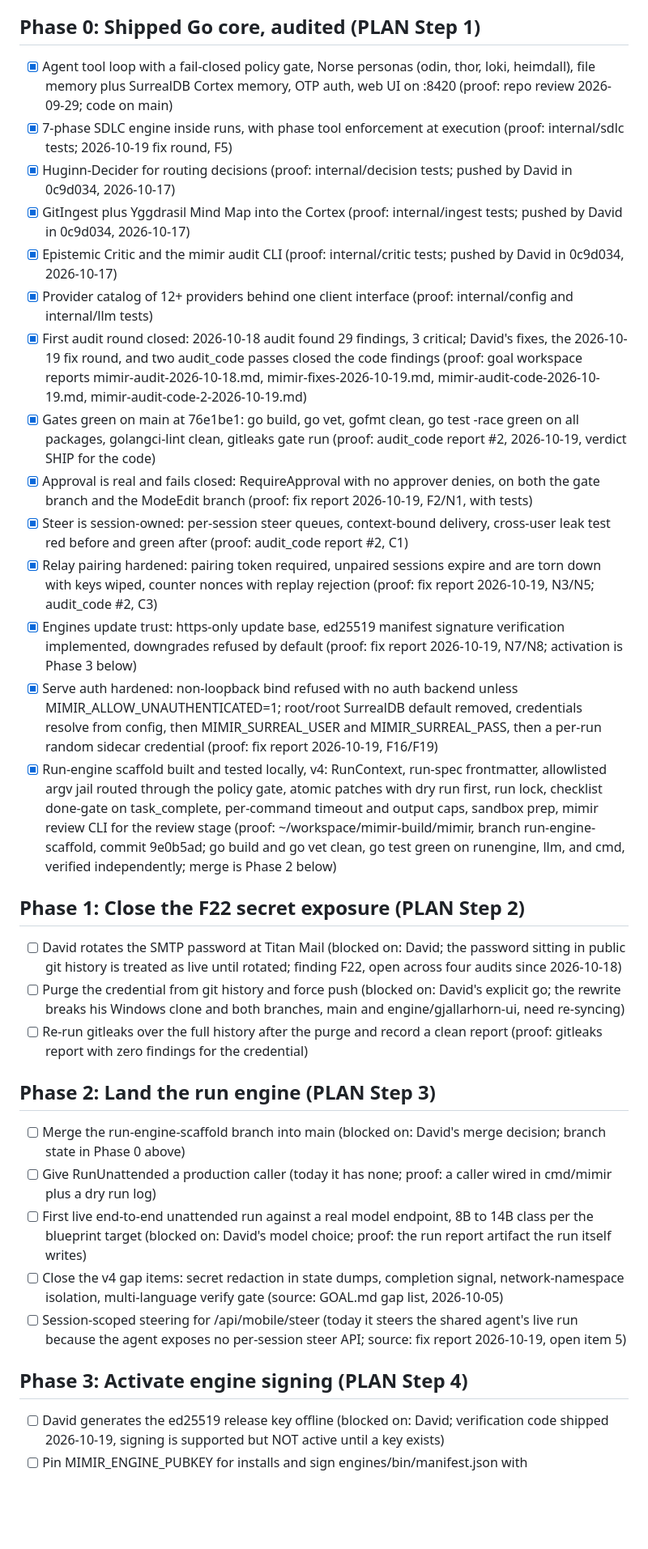
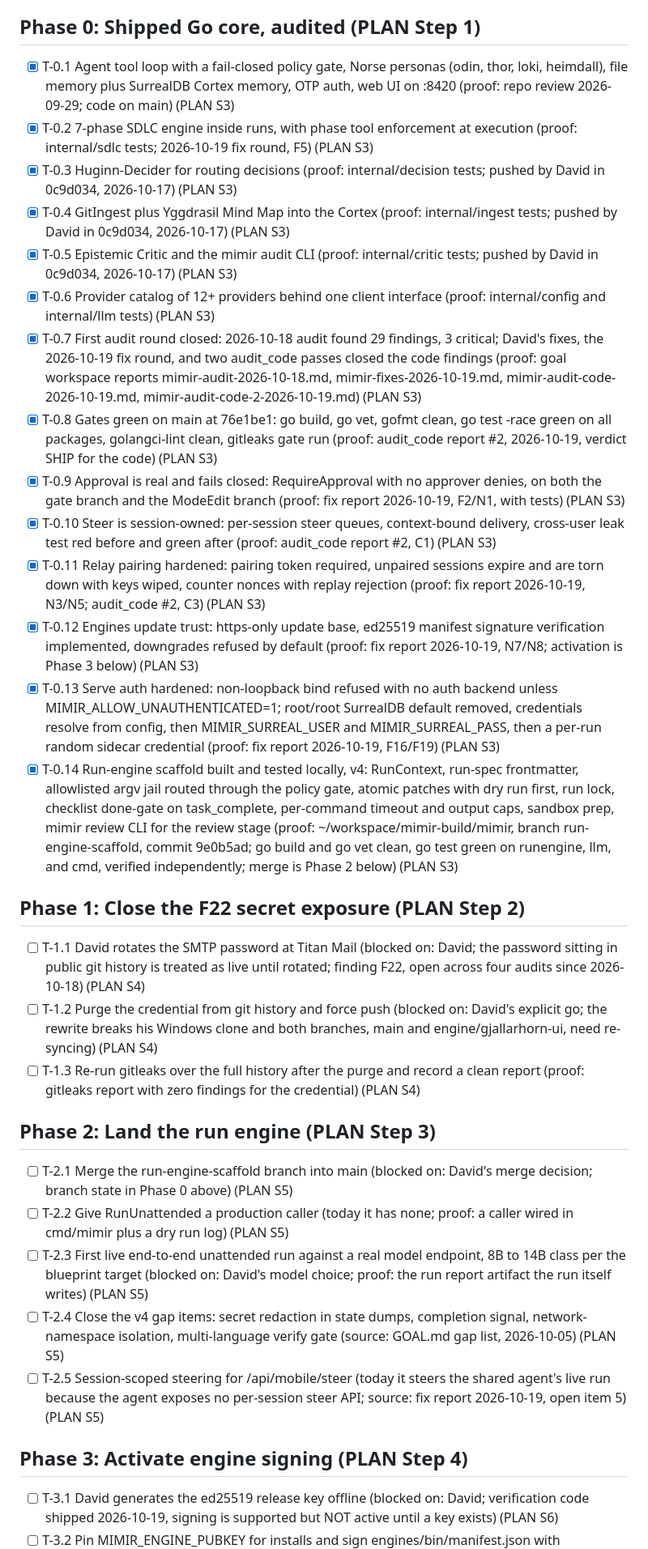
Before and after one commit to David2024patton/Mimir, a Markdown page: TODO.md, the part around one of its changes. Shown at 81% size. Drawn GitHub-style; blank space fills up the shorter version.

Commit message:
TODO.md: add stable item IDs (T-<phase>.<n>) and (PLAN S<n>) cross-reference on every item; no checkbox or wording changes

```diff
--- a/TODO.md
+++ b/TODO.md
@@ -8,86 +8,86 @@ file tracks the project state at the top level and never contradicts
 the audit reports.
 
 ## Phase 0: Shipped Go core, audited (PLAN Step 1)
-- [x] Agent tool loop with a fail-closed policy gate, Norse personas
+- [x] T-0.1 Agent tool loop with a fail-closed policy gate, Norse personas
   (odin, thor, loki, heimdall), file memory plus SurrealDB Cortex
   memory, OTP auth, web UI on :8420 (proof: repo review 2026-09-29;
-  code on main)
-- [x] 7-phase SDLC engine inside runs, with phase tool enforcement at
-  execution (proof: internal/sdlc tests; 2026-10-19 fix round, F5)
-- [x] Huginn-Decider for routing decisions (proof: internal/decision
-  tests; pushed by David in 0c9d034, 2026-10-17)
-- [x] GitIngest plus Yggdrasil Mind Map into the Cortex (proof:
-  internal/ingest tests; pushed by David in 0c9d034, 2026-10-17)
-- [x] Epistemic Critic and the mimir audit CLI (proof: internal/critic
-  tests; pushed by David in 0c9d034, 2026-10-17)
-- [x] Provider catalog of 12+ providers behind one client interface
-  (proof: internal/config and internal/llm tests)
-- [x] First audit round closed: 2026-10-18 audit found 29 findings, 3
+  code on main) (PLAN S3)
+- [x] T-0.2 7-phase SDLC engine inside runs, with phase tool enforcement at
+  execution (proof: internal/sdlc tests; 2026-10-19 fix round, F5) (PLAN S3)
+- [x] T-0.3 Huginn-Decider for routing decisions (proof: internal/decision
+  tests; pushed by David in 0c9d034, 2026-10-17) (PLAN S3)
+- [x] T-0.4 GitIngest plus Yggdrasil Mind Map into the Cortex (proof:
+  internal/ingest tests; pushed by David in 0c9d034, 2026-10-17) (PLAN S3)
+- [x] T-0.5 Epistemic Critic and the mimir audit CLI (proof: internal/critic
+  tests; pushed by David in 0c9d034, 2026-10-17) (PLAN S3)
+- [x] T-0.6 Provider catalog of 12+ providers behind one client interface
+  (proof: internal/config and internal/llm tests) (PLAN S3)
+- [x] T-0.7 First audit round closed: 2026-10-18 audit found 29 findings, 3
   critical; David's fixes, the 2026-10-19 fix round, and two audit_code
   passes closed the code findings (proof: goal workspace reports
   mimir-audit-2026-10-18.md, mimir-fixes-2026-10-19.md,
-  mimir-audit-code-2026-10-19.md, mimir-audit-code-2-2026-10-19.md)
-- [x] Gates green on main at 76e1be1: go build, go vet, gofmt clean,
+  mimir-audit-code-2026-10-19.md, mimir-audit-code-2-2026-10-19.md) (PLAN S3)
+- [x] T-0.8 Gates green on main at 76e1be1: go build, go vet, gofmt clean,
   go test -race green on all packages, golangci-lint clean, gitleaks
   gate run (proof: audit_code report #2, 2026-10-19, verdict SHIP for
-  the code)
-- [x] Approval is real and fails closed: RequireApproval with no
+  the code) (PLAN S3)
+- [x] T-0.9 Approval is real and fails closed: RequireApproval with no
   approver denies, on both the gate branch and the ModeEdit branch
-  (proof: fix report 2026-10-19, F2/N1, with tests)
-- [x] Steer is session-owned: per-session steer queues, context-bound
+  (proof: fix report 2026-10-19, F2/N1, with tests) (PLAN S3)
+- [x] T-0.10 Steer is session-owned: per-session steer queues, context-bound
   delivery, cross-user leak test red before and green after (proof:
-  audit_code report #2, C1)
-- [x] Relay pairing hardened: pairing token required, unpaired sessions
+  audit_code report #2, C1) (PLAN S3)
+- [x] T-0.11 Relay pairing hardened: pairing token required, unpaired sessions
   expire and are torn down with keys wiped, counter nonces with replay
-  rejection (proof: fix report 2026-10-19, N3/N5; audit_code #2, C3)
-- [x] Engines update trust: https-only update base, ed25519 manifest
+  rejection (proof: fix report 2026-10-19, N3/N5; audit_code #2, C3) (PLAN S3)
+- [x] T-0.12 Engines update trust: https-only update base, ed25519 manifest
   signature verification implemented, downgrades refused by default
-  (proof: fix report 2026-10-19, N7/N8; activation is Phase 3 below)
-- [x] Serve auth hardened: non-loopback bind refused with no auth
+  (proof: fix report 2026-10-19, N7/N8; activation is Phase 3 below) (PLAN S3)
+- [x] T-0.13 Serve auth hardened: non-loopback bind refused with no auth
   backend unless MIMIR_ALLOW_UNAUTHENTICATED=1; root/root SurrealDB
   default removed, credentials resolve from config, then
   MIMIR_SURREAL_USER and MIMIR_SURREAL_PASS, then a per-run random
-  sidecar credential (proof: fix report 2026-10-19, F16/F19)
-- [x] Run-engine scaffold built and tested locally, v4: RunContext,
+  sidecar credential (proof: fix report 2026-10-19, F16/F19) (PLAN S3)
+- [x] T-0.14 Run-engine scaffold built and tested locally, v4: RunContext,
   run-spec frontmatter, allowlisted argv jail routed through the
   policy gate, atomic patches with dry run first, run lock, checklist
   done-gate on task_complete, per-command timeout and output caps,
   sandbox prep, mimir review CLI for the review stage (proof:
   ~/workspace/mimir-build/mimir, branch run-engine-scaffold, commit
   9e0b5ad; go build and go vet clean, go test green on runengine, llm,
-  and cmd, verified independently; merge is Phase 2 below)
+  and cmd, verified independently; merge is Phase 2 below) (PLAN S3)
 
 ## Phase 1: Close the F22 secret exposure (PLAN Step 2)
-- [ ] David rotates the SMTP password at Titan Mail (blocked on:
+- [ ] T-1.1 David rotates the SMTP password at Titan Mail (blocked on:
   David; the password sitting in public git history is treated as
   live until rotated; finding F22, open across four audits since
-  2026-10-18)
-- [ ] Purge the credential from git history and force push (blocked
+  2026-10-18) (PLAN S4)
+- [ ] T-1.2 Purge the credential from git history and force push (blocked
   on: David's explicit go; the rewrite breaks his Windows clone and
-  both branches, main and engine/gjallarhorn-ui, need re-syncing)
-- [ ] Re-run gitleaks over the full history after the purge and record
+  both branches, main and engine/gjallarhorn-ui, need re-syncing) (PLAN S4)
+- [ ] T-1.3 Re-run gitleaks over the full history after the purge and record
   a clean report (proof: gitleaks report with zero findings for the
-  credential)
+  credential) (PLAN S4)
 
 ## Phase 2: Land the run engine (PLAN Step 3)
-- [ ] Merge the run-engine-scaffold branch into main (blocked on:
-  David's merge decision; branch state in Phase 0 above)
-- [ ] Give RunUnattended a production caller (today it has none;
-  proof: a caller wired in cmd/mimir plus a dry run log)
-- [ ] First live end-to-end unattended run against a real model
+- [ ] T-2.1 Merge the run-engine-scaffold branch into main (blocked on:
+  David's merge decision; branch state in Phase 0 above) (PLAN S5)
+- [ ] T-2.2 Give RunUnattended a production caller (today it has none;
+  proof: a caller wired in cmd/mimir plus a dry run log) (PLAN S5)
+- [ ] T-2.3 First live end-to-end unattended run against a real model
   endpoint, 8B to 14B class per the blueprint target (blocked on:
   David's model choice; proof: the run report artifact the run
-  itself writes)
-- [ ] Close the v4 gap items: secret redaction in state dumps,
+  itself writes) (PLAN S5)
+- [ ] T-2.4 Close the v4 gap items: secret redaction in state dumps,
   completion signal, network-namespace isolation, multi-language
-  verify gate (source: GOAL.md gap list, 2026-10-05)
-- [ ] Session-scoped steering for /api/mobile/steer (today it steers
+  verify gate (source: GOAL.md gap list, 2026-10-05) (PLAN S5)
+- [ ] T-2.5 Session-scoped steering for /api/mobile/steer (today it steers
   the shared agent's live run because the agent exposes no
-  per-session steer API; source: fix report 2026-10-19, open item 5)
+  per-session steer API; source: fix report 2026-10-19, open item 5) (PLAN S5)
 
 ## Phase 3: Activate engine signing (PLAN Step 4)
-- [ ] David generates the ed25519 release key offline (blocked on:
+- [ ] T-3.1 David generates the ed25519 release key offline (blocked on:
   David; verification code shipped 2026-10-19, signing is supported
-  but NOT active until a key exists)
-- [ ] Pin MIMIR_ENGINE_PUBKEY for installs and sign
+  but NOT active until a key exists) (PLAN S6)
+- [ ] T-3.2 Pin MIMIR_ENGINE_PUBKEY for installs and sign
   engines/bin/manifest.json with engines.SignManifest, committing
```
Also changed, not shown: other parts of TODO.md (+31 -31 lines).
